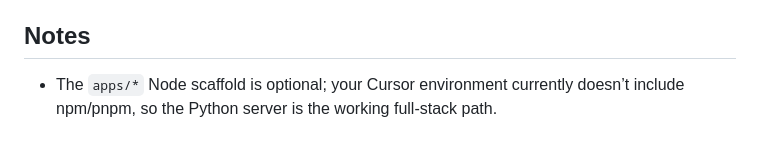
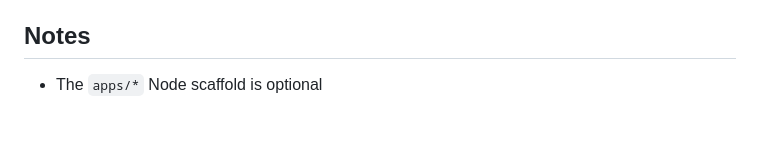
Before and after one commit to jracevedob/ai-consumption-payment, a Markdown page: README.md, the part around the change. Drawn GitHub-style.

Commit message:
Update README.md
Audit full-stack deployment

```diff
--- a/README.md
+++ b/README.md
@@ -254,4 +254,4 @@ The code is structured so the Lightning client can be swapped without changing t
 
 ## Notes
 
-- The `apps/*` Node scaffold is optional; your Cursor environment currently doesn’t include npm/pnpm, so the Python server is the working full-stack path.
+- The `apps/*` Node scaffold is optional
```
